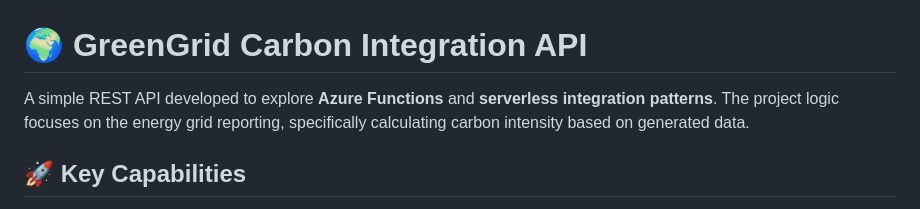
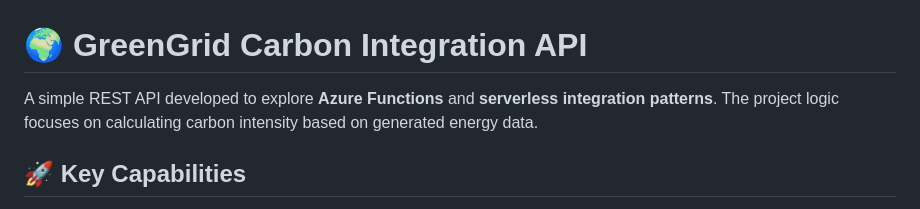
Before and after one commit to novth17/greengrid-integration-service, a Markdown page: README.md, the part around the change. Drawn GitHub-style.

Commit message:
Update README to refine project description
Clarified project focus in README.

```diff
--- a/README.md
+++ b/README.md
@@ -1,6 +1,6 @@
 # 🌍 GreenGrid Carbon Integration API
 A simple REST API developed to explore **Azure Functions** and **serverless integration patterns**.
-The project logic focuses on the energy grid reporting, specifically calculating carbon intensity based on generated data.
+The project logic focuses on calculating carbon intensity based on generated energy data.
 
 ## 🚀 Key Capabilities
 - Serverless Efficiency: Built on the Azure Functions v4 (Isolated Worker Model) for high scalability and minimal idle costs.
```
